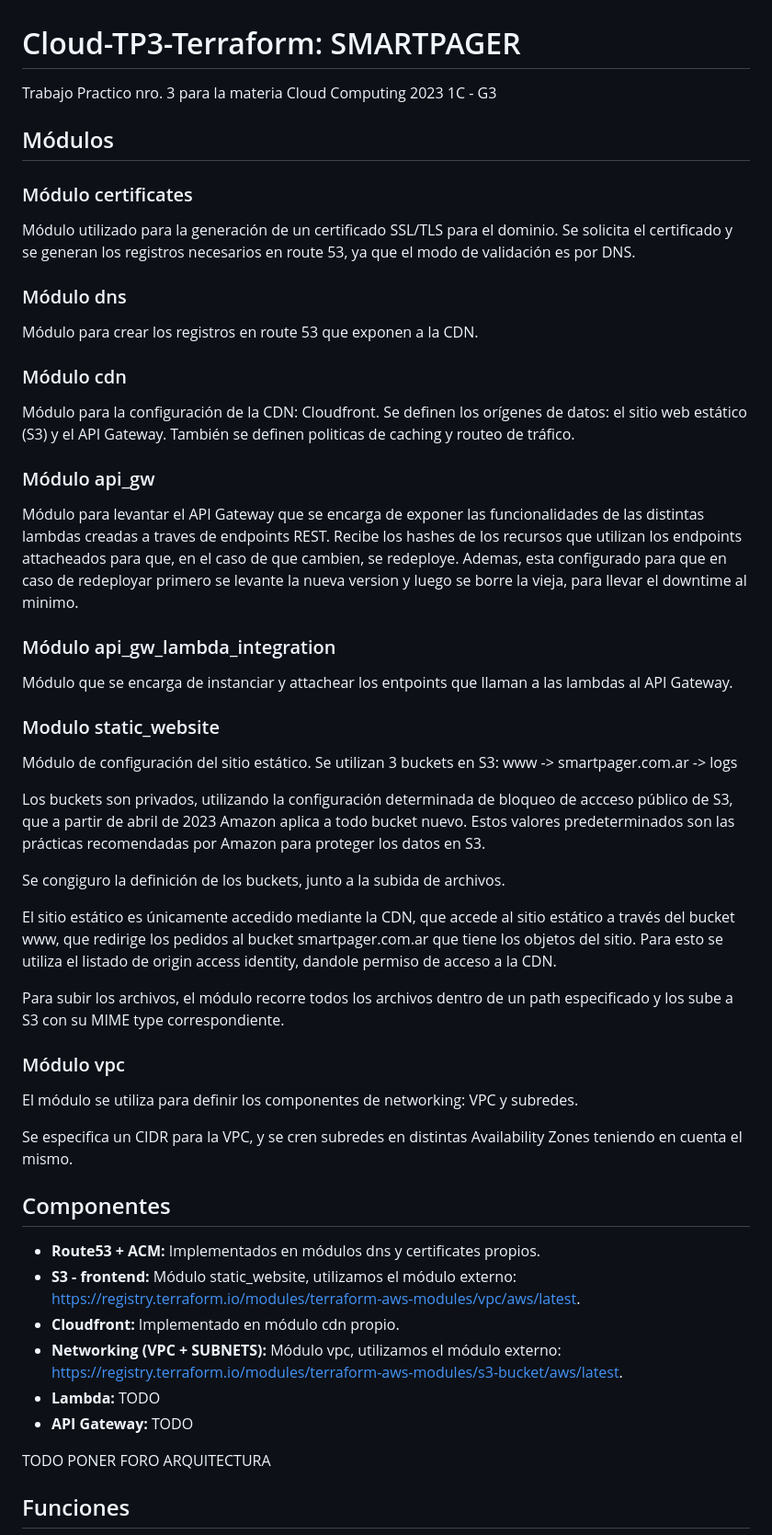
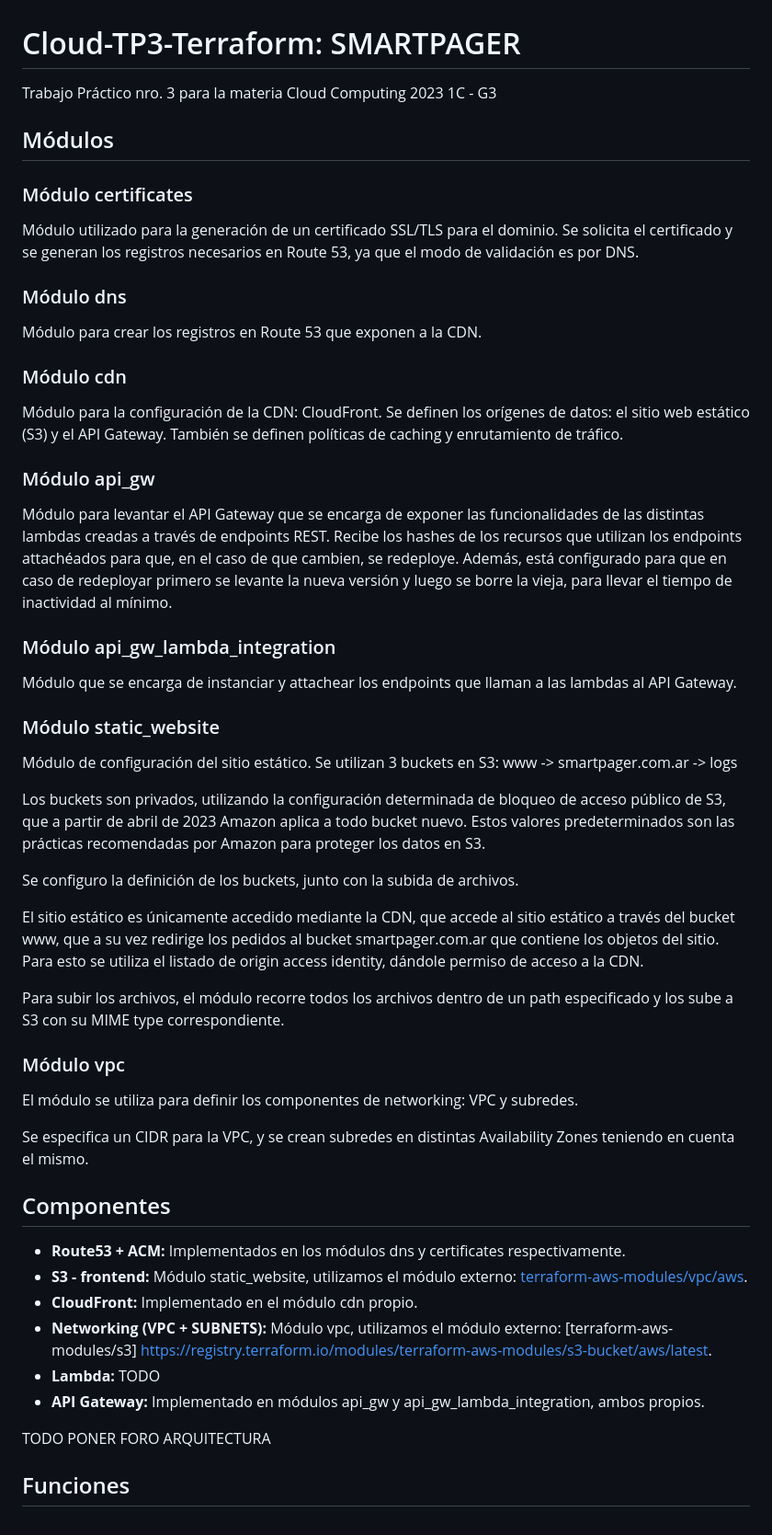
Before and after one commit to AgustinNaso/Cloud-TP3, a Markdown page: README.md, the part around the change. Shown: that part at 92% size. Rendered like a GitHub page.

Commit message:
chore: readme corrections

```diff
--- a/README.md
+++ b/README.md
@@ -1,38 +1,38 @@
 # Cloud-TP3-Terraform: SMARTPAGER
-Trabajo Practico nro. 3 para la materia Cloud Computing 2023 1C - G3
+Trabajo Práctico nro. 3 para la materia Cloud Computing 2023 1C - G3
 
 ## Módulos
 
 ### Módulo certificates
 
-Módulo utilizado para la generación de un certificado SSL/TLS para el dominio. Se solicita el certificado y se generan los registros necesarios en route 53, ya que el modo de validación es por DNS.
+Módulo utilizado para la generación de un certificado SSL/TLS para el dominio. Se solicita el certificado y se generan los registros necesarios en Route 53, ya que el modo de validación es por DNS.
 
 ### Módulo dns
 
-Módulo para crear los registros en route 53 que exponen a la CDN.
+Módulo para crear los registros en Route 53 que exponen a la CDN.
 
 ### Módulo cdn
 
-Módulo para la configuración de la CDN: Cloudfront. Se definen los orígenes de datos: el sitio web estático (S3) y el API Gateway. También se definen politicas de caching y routeo de tráfico.
+Módulo para la configuración de la CDN: CloudFront. Se definen los orígenes de datos: el sitio web estático (S3) y el API Gateway. También se definen políticas de caching y enrutamiento de tráfico.
 
 ### Módulo api_gw
 
-Módulo para levantar el API Gateway que se encarga de exponer las funcionalidades de las distintas lambdas creadas a traves de endpoints REST. Recibe los hashes de los recursos que utilizan los endpoints attacheados para que, en el caso de que cambien, se redeploye. Ademas, esta configurado para que en caso de redeployar primero se levante la nueva version y luego se borre la vieja, para llevar el downtime al minimo.
+Módulo para levantar el API Gateway que se encarga de exponer las funcionalidades de las distintas lambdas creadas a través de endpoints REST. Recibe los hashes de los recursos que utilizan los endpoints attachéados para que, en el caso de que cambien, se redeploye. Además, está configurado para que en caso de redeployar primero se levante la nueva versión y luego se borre la vieja, para llevar el tiempo de inactividad al mínimo.
 
 ### Módulo api_gw_lambda_integration
 
-Módulo que se encarga de instanciar y attachear los entpoints que llaman a las lambdas al API Gateway.
+Módulo que se encarga de instanciar y attachear los endpoints que llaman a las lambdas al API Gateway.
 
-### Modulo static_website
+### Módulo static_website
 
 Módulo de configuración del sitio estático. Se utilizan 3 buckets en S3:
 www -> smartpager.com.ar -> logs
 
-Los buckets son privados, utilizando la configuración determinada de bloqueo de accceso público de S3, que a partir de abril de 2023 Amazon aplica a todo bucket nuevo. Estos valores predeterminados son las prácticas recomendadas por Amazon para proteger los datos en S3.
+Los buckets son privados, utilizando la configuración determinada de bloqueo de acceso público de S3, que a partir de abril de 2023 Amazon aplica a todo bucket nuevo. Estos valores predeterminados son las prácticas recomendadas por Amazon para proteger los datos en S3.
 
-Se congiguro la definición de los buckets, junto a la subida de archivos.
+Se configuro la definición de los buckets, junto con la subida de archivos.
 
-El sitio estático es únicamente accedido mediante la CDN, que accede al sitio estático a través del bucket www, que redirige los pedidos al bucket smartpager.com.ar que tiene los objetos del sitio. Para esto se utiliza el listado de origin access identity, dandole permiso de acceso a la CDN.
+El sitio estático es únicamente accedido mediante la CDN, que accede al sitio estático a través del bucket www, que a su vez redirige los pedidos al bucket smartpager.com.ar que contiene los objetos del sitio. Para esto se utiliza el listado de origin access identity, dándole permiso de acceso a la CDN.
 
 Para subir los archivos, el módulo recorre todos los archivos dentro de un path especificado y los sube a S3 con su MIME type correspondiente.
 
@@ -40,17 +40,18 @@ Para subir los archivos, el módulo recorre todos los archivos dentro de un path
 
 El módulo se utiliza para definir los componentes de networking: VPC y subredes.
 
-Se especifica un CIDR para la VPC, y se cren subredes en distintas Availability Zones teniendo en cuenta el mismo.
+Se especifica un CIDR para la VPC, y se crean subredes en distintas Availability Zones teniendo en cuenta el mismo.
 
 
 ## Componentes
 
-- **Route53 + ACM:** Implementados en módulos dns y certificates propios.
-- **S3 - frontend:** Módulo static_website, utilizamos el módulo externo: https://registry.terraform.io/modules/terraform-aws-modules/vpc/aws/latest.
-- **Cloudfront:** Implementado en módulo cdn propio.
-- **Networking (VPC + SUBNETS):** Módulo vpc, utilizamos el módulo externo: https://registry.terraform.io/modules/terraform-aws-modules/s3-bucket/aws/latest.
+- **Route53 + ACM:** Implementados en los módulos dns y certificates respectivamente.
+- **S3 - frontend:** Módulo static_website, utilizamos el módulo externo: [terraform-aws-modules/vpc/aws](https://registry.terraform.io/modules/terraform-aws-modules/vpc/aws/latest).
+- **CloudFront:** Implementado en el módulo cdn propio.
+- **Networking (VPC + SUBNETS):** Módulo vpc, utilizamos el módulo externo: [terraform-aws-modules/s3]
+ https://registry.terraform.io/modules/terraform-aws-modules/s3-bucket/aws/latest.
 - **Lambda:** TODO
-- **API Gateway:** TODO
+- **API Gateway:** Implementado en módulos api_gw y api_gw_lambda_integration, ambos propios.
 
 TODO PONER FORO ARQUITECTURA
 
```
